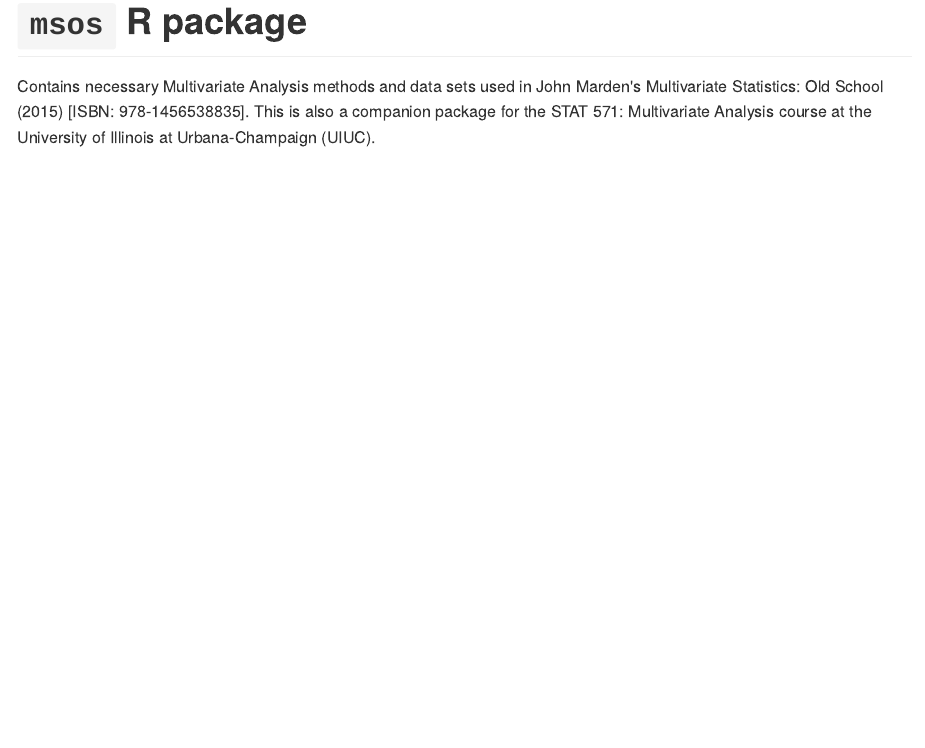
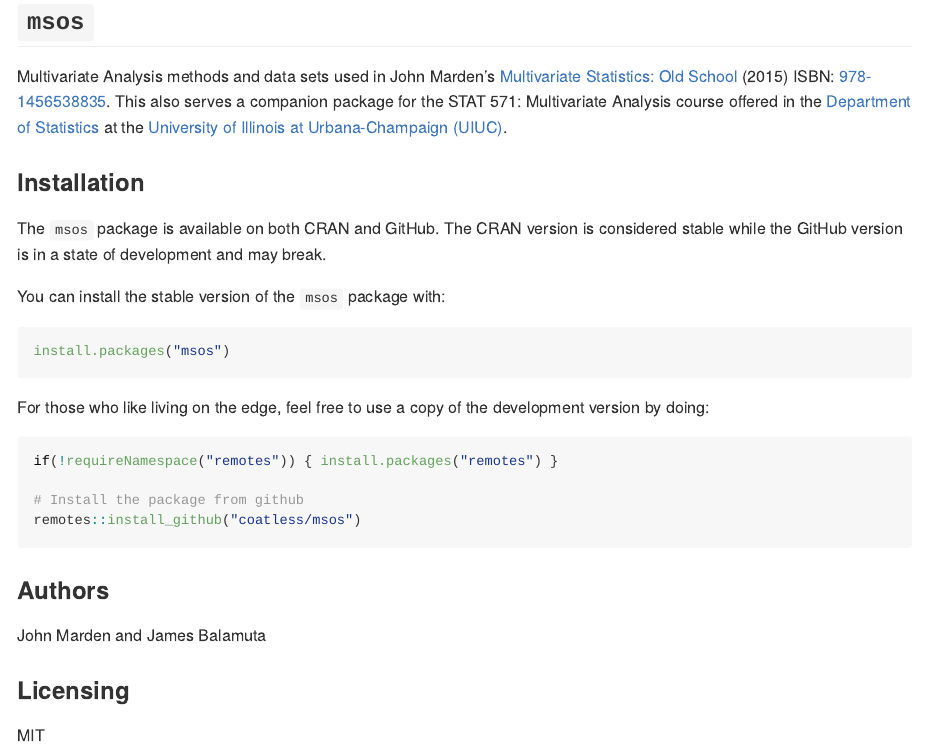
Before and after one commit to coatless-rpkg/msos, an R Markdown document (README.Rmd): the page in a window 1100 px wide, from its top. The pictures show the output file README.md that the author committed with the source, drawn offline in the style of GitHub; badge pictures from the web are left out.

Commit message:
Roll out the new README file

````diff
--- a/README.Rmd
+++ b/README.Rmd
@@ -16,7 +15,44 @@
 
-# `msos` R package
+## `msos`
 
-Contains necessary Multivariate Analysis methods and data sets used
-in John Marden's Multivariate Statistics: Old School (2015) [ISBN: 978-1456538835].
-This is also a companion package for the STAT 571: Multivariate Analysis course
-at the University of Illinois at Urbana-Champaign (UIUC).
+<!-- badges: start -->
+[![Travis build status](https://travis-ci.org/coatless/msos.svg?branch=master)](https://travis-ci.org/coatless/msos)
+[![CRAN RStudio mirror downloads](http://cranlogs.r-pkg.org/badges/msos)](http://www.r-pkg.org/pkg/msos)
+[![CRAN_Status_Badge](http://www.r-pkg.org/badges/version/msos)](https://cran.r-project.org/package=msos)
+<!-- badges: end -->
+
+Multivariate Analysis methods and data sets used
+in John Marden's [Multivariate Statistics: Old School](https://stat.istics.net/Multivariate/) (2015) ISBN: [978-1456538835](https://www.amazon.com/gp/product/1456538837).
+This also serves a companion package for the STAT 571: Multivariate Analysis course
+offered in the [Department of Statistics](https://stat.illinois.edu) at the
+[University of Illinois at Urbana-Champaign (UIUC)](https://illinois.edu).
+
+### Installation
+
+The `msos` package is available on both CRAN and GitHub. The CRAN version is
+considered stable while the GitHub version is in a state of development and
+may break.
+
+You can install the stable version of the `msos` package with:
+
+```r
+install.packages("msos")
+```
+
+For those who like living on the edge, feel free to use a copy of the
+development version by doing:
+
+```r
+if(!requireNamespace("remotes")) { install.packages("remotes") }
+
+# Install the package from github
+remotes::install_github("coatless/msos")
+```
+
+### Authors
+
+John Marden and James Balamuta
+
+### Licensing
+
+MIT
````
Also changed, not shown: README.md, README.Rmd (1 more changed lines).
